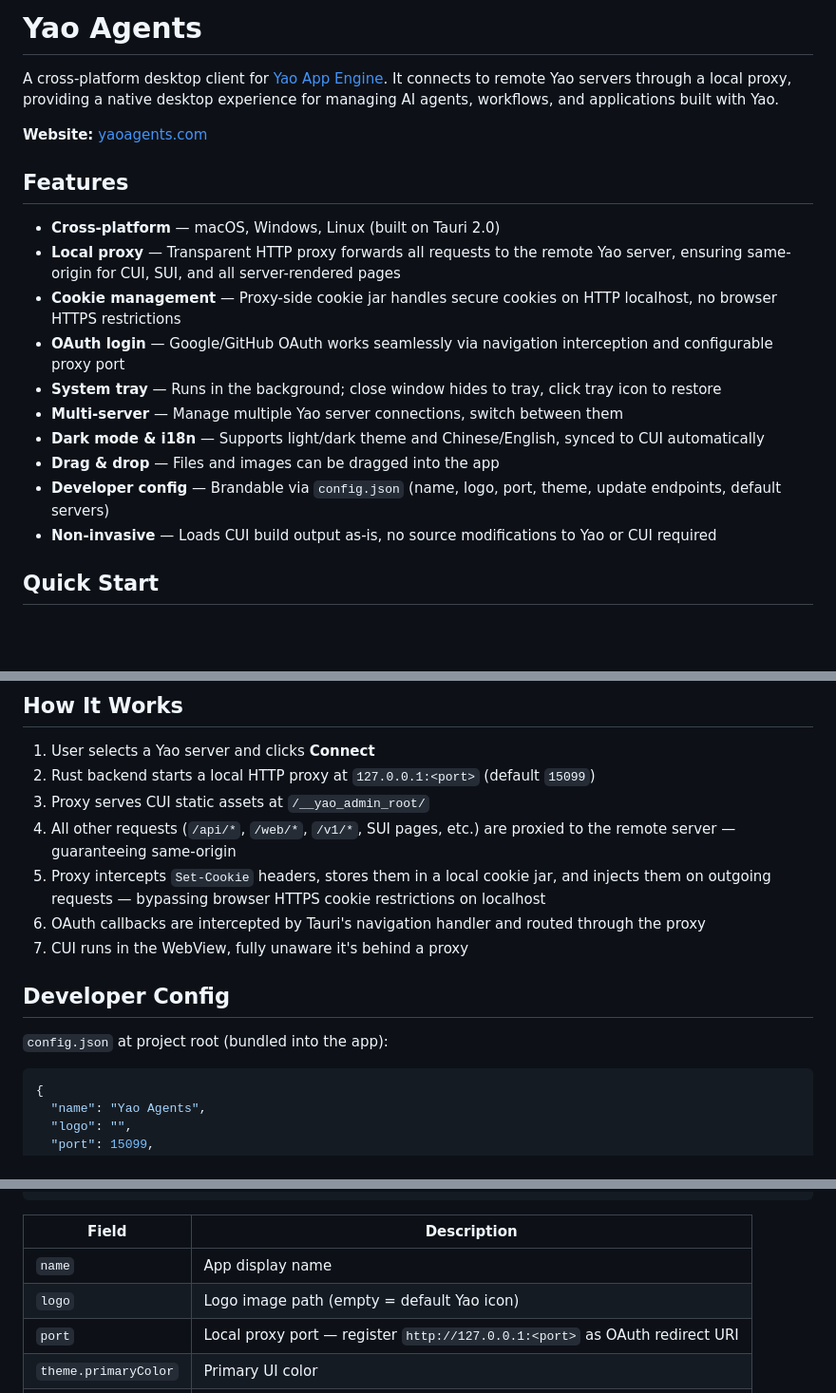
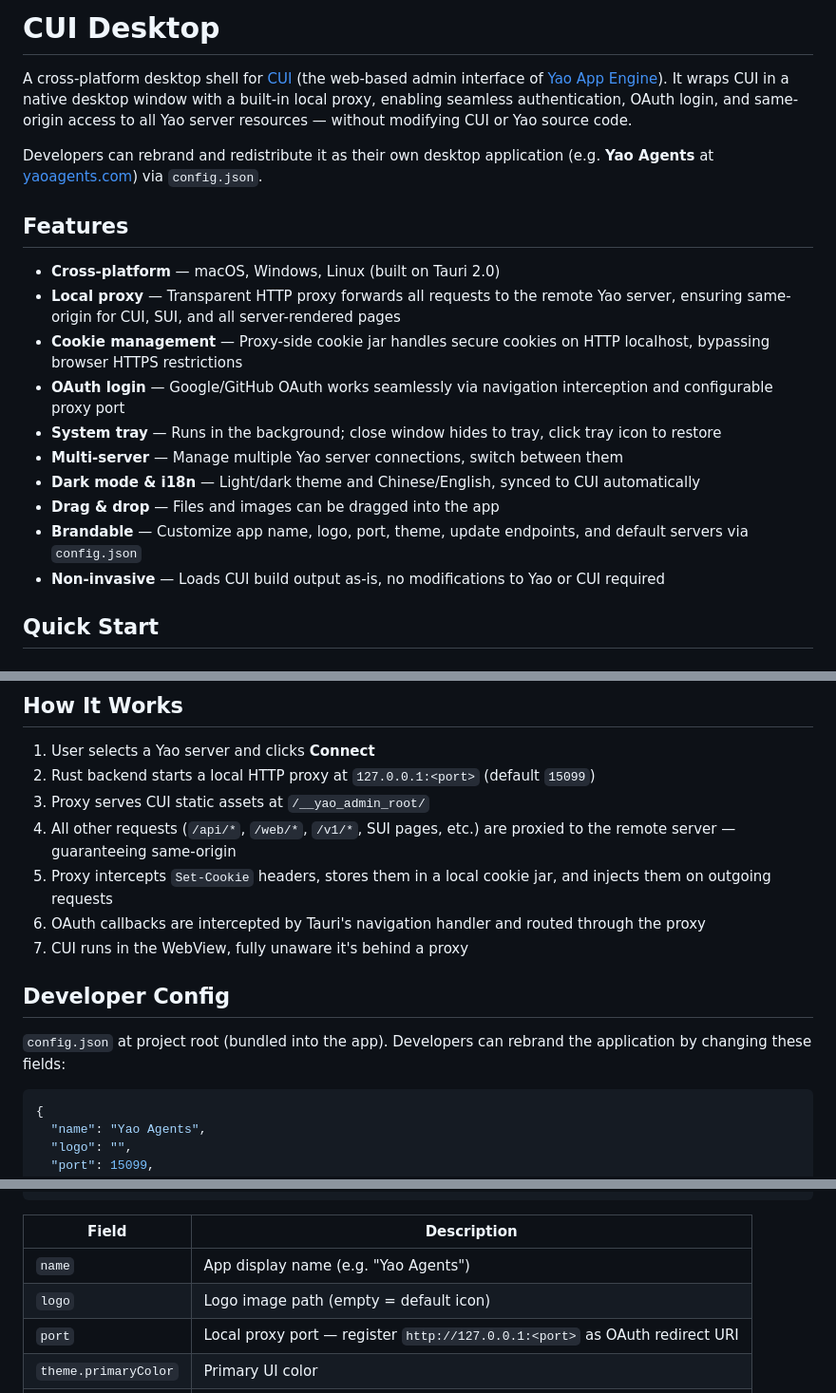
Before and after one commit to YaoApp/cui-desktop, a Markdown page: README.md, 3 parts joined by grey strips. Shown at 95% size. Drawn GitHub-style; blank space fills up the shorter version.

Commit message:
Rewrite README: CUI Desktop is the project, Yao Agents is the default app
Co-authored-by: Cursor <cursoragent@cursor.com>

````diff
--- a/README.md
+++ b/README.md
@@ -1,21 +1,21 @@
-# Yao Agents
+# CUI Desktop
 
-A cross-platform desktop client for [Yao App Engine](https://yaoapps.com). It connects to remote Yao servers through a local proxy, providing a native desktop experience for managing AI agents, workflows, and applications built with Yao.
+A cross-platform desktop shell for [CUI](https://github.com/YaoApp/cui) (the web-based admin interface of [Yao App Engine](https://yaoapps.com)). It wraps CUI in a native desktop window with a built-in local proxy, enabling seamless authentication, OAuth login, and same-origin access to all Yao server resources — without modifying CUI or Yao source code.
 
-**Website:** [yaoagents.com](https://yaoagents.com)
+Developers can rebrand and redistribute it as their own desktop application (e.g. **Yao Agents** at [yaoagents.com](https://yaoagents.com)) via `config.json`.
 
 ## Features
 
 - **Cross-platform** — macOS, Windows, Linux (built on Tauri 2.0)
 - **Local proxy** — Transparent HTTP proxy forwards all requests to the remote Yao server, ensuring same-origin for CUI, SUI, and all server-rendered pages
-- **Cookie management** — Proxy-side cookie jar handles secure cookies on HTTP localhost, no browser HTTPS restrictions
+- **Cookie management** — Proxy-side cookie jar handles secure cookies on HTTP localhost, bypassing browser HTTPS restrictions
 - **OAuth login** — Google/GitHub OAuth works seamlessly via navigation interception and configurable proxy port
 - **System tray** — Runs in the background; close window hides to tray, click tray icon to restore
 - **Multi-server** — Manage multiple Yao server connections, switch between them
-- **Dark mode & i18n** — Supports light/dark theme and Chinese/English, synced to CUI automatically
+- **Dark mode & i18n** — Light/dark theme and Chinese/English, synced to CUI automatically
 - **Drag & drop** — Files and images can be dragged into the app
-- **Developer config** — Brandable via `config.json` (name, logo, port, theme, update endpoints, default servers)
-- **Non-invasive** — Loads CUI build output as-is, no source modifications to Yao or CUI required
+- **Brandable** — Customize app name, logo, port, theme, update endpoints, and default servers via `config.json`
+- **Non-invasive** — Loads CUI build output as-is, no modifications to Yao or CUI required
 
 ## Quick Start
 
@@ -53,13 +53,13 @@ cargo tauri dev
 2. Rust backend starts a local HTTP proxy at `127.0.0.1:<port>` (default `15099`)
 3. Proxy serves CUI static assets at `/__yao_admin_root/`
 4. All other requests (`/api/*`, `/web/*`, `/v1/*`, SUI pages, etc.) are proxied to the remote server — guaranteeing same-origin
-5. Proxy intercepts `Set-Cookie` headers, stores them in a local cookie jar, and injects them on outgoing requests — bypassing browser HTTPS cookie restrictions on localhost
+5. Proxy intercepts `Set-Cookie` headers, stores them in a local cookie jar, and injects them on outgoing requests
 6. OAuth callbacks are intercepted by Tauri's navigation handler and routed through the proxy
 7. CUI runs in the WebView, fully unaware it's behind a proxy
 
 ## Developer Config
 
-`config.json` at project root (bundled into the app):
+`config.json` at project root (bundled into the app). Developers can rebrand the application by changing these fields:
 
 ```json
 {
@@ -85,8 +85,8 @@ cargo tauri dev
 
 | Field | Description |
 |---|---|
-| `name` | App display name |
-| `logo` | Logo image path (empty = default Yao icon) |
+| `name` | App display name (e.g. "Yao Agents") |
+| `logo` | Logo image path (empty = default icon) |
 | `port` | Local proxy port — register `http://127.0.0.1:<port>` as OAuth redirect URI |
 | `theme.primaryColor` | Primary UI color |
 | `updater` | Auto-update configuration |
````
